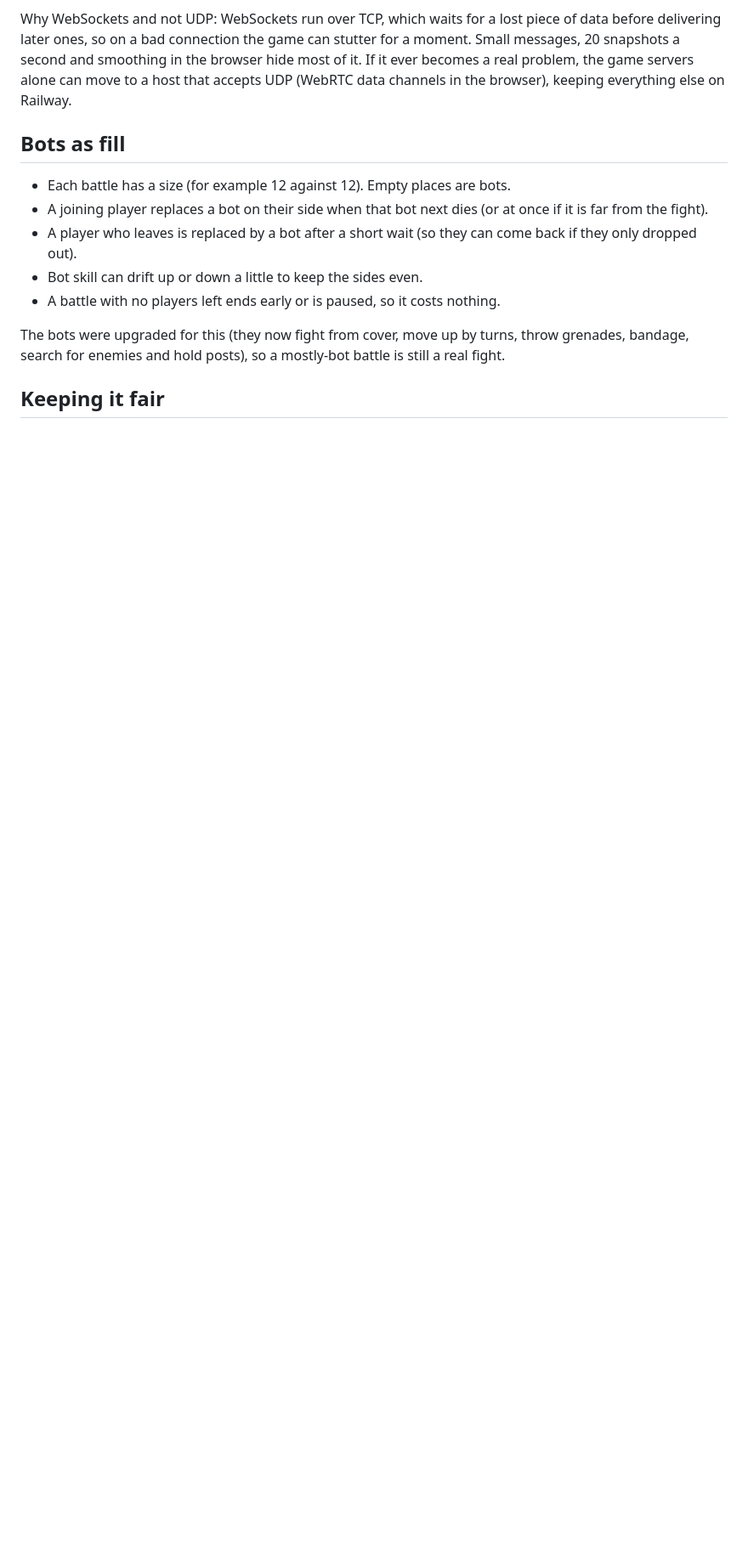
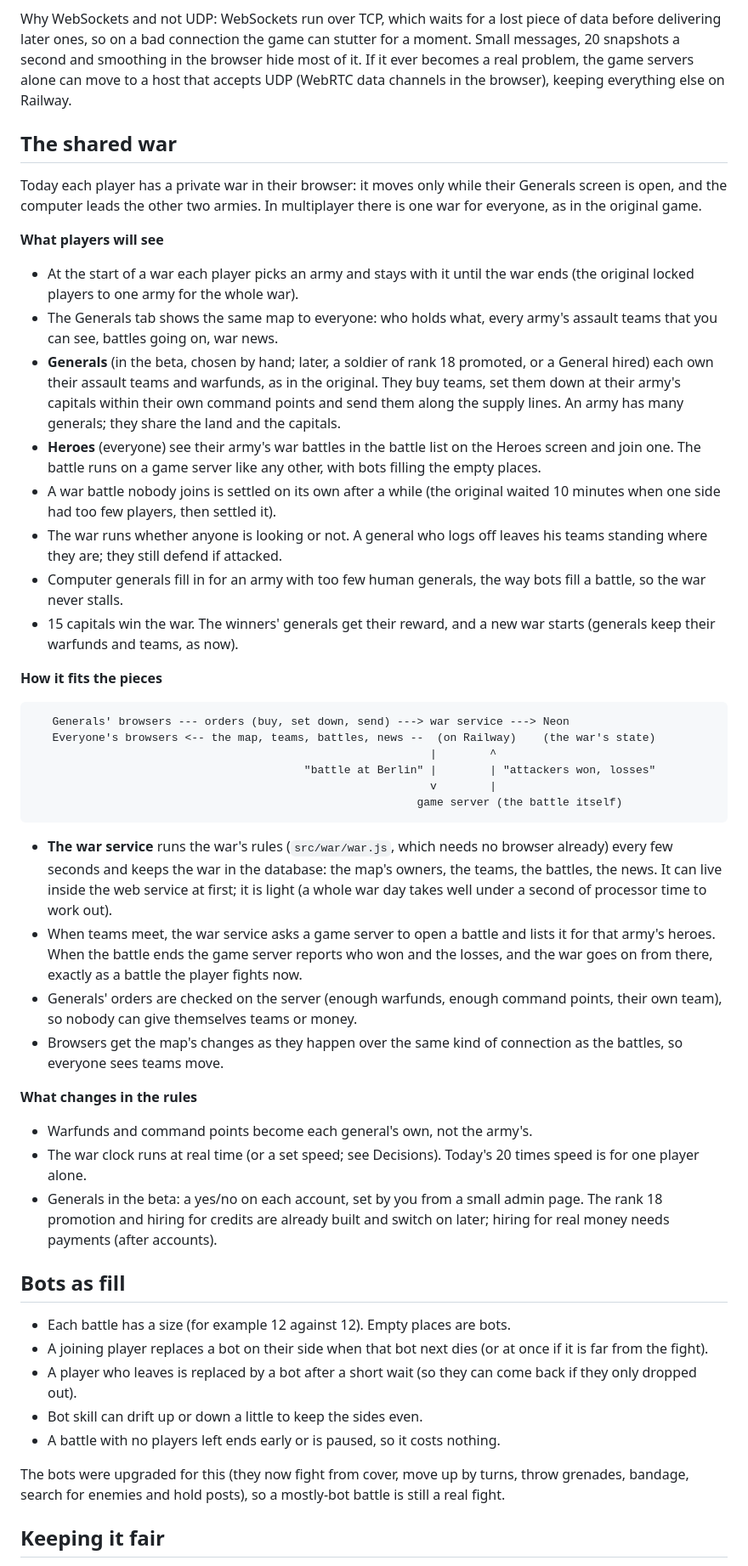
Before and after one commit to Josiah-Turnquist/hng, a Markdown page: docs/MULTIPLAYER.md, the part around one of its changes. Shown at 85% size. Drawn GitHub-style; blank space fills up the shorter version.

Commit message:
Multiplayer plan: the shared war
Co-Authored-By: Claude Opus 5.5 <noreply@anthropic.com>
Claude-Session: https://claude.ai/code/session_01NcNakdaf7tR3UYdfG9jSaq

````diff
--- a/docs/MULTIPLAYER.md
+++ b/docs/MULTIPLAYER.md
@@ -109,6 +114,69 @@ stutter for a moment. Small messages, 20 snapshots a second and smoothing in the
 browser hide most of it. If it ever becomes a real problem, the game servers
 alone can move to a host that accepts UDP (WebRTC data channels in the
 browser), keeping everything else on Railway.
+
+## The shared war
+
+Today each player has a private war in their browser: it moves only while
+their Generals screen is open, and the computer leads the other two armies. In
+multiplayer there is one war for everyone, as in the original game.
+
+**What players will see**
+
+- At the start of a war each player picks an army and stays with it until the
+  war ends (the original locked players to one army for the whole war).
+- The Generals tab shows the same map to everyone: who holds what, every
+  army's assault teams that you can see, battles going on, war news.
+- **Generals** (in the beta, chosen by hand; later, a soldier of rank 18
+  promoted, or a General hired) each own their assault teams and warfunds,
+  as in the original. They buy teams, set them down at their army's capitals
+  within their own command points and send them along the supply lines. An
+  army has many generals; they share the land and the capitals.
+- **Heroes** (everyone) see their army's war battles in the battle list on the
+  Heroes screen and join one. The battle runs on a game server like any other,
+  with bots filling the empty places.
+- A war battle nobody joins is settled on its own after a while (the original
+  waited 10 minutes when one side had too few players, then settled it).
+- The war runs whether anyone is looking or not. A general who logs off leaves
+  his teams standing where they are; they still defend if attacked.
+- Computer generals fill in for an army with too few human generals, the way
+  bots fill a battle, so the war never stalls.
+- 15 capitals win the war. The winners' generals get their reward, and a new
+  war starts (generals keep their warfunds and teams, as now).
+
+**How it fits the pieces**
+
+```
+   Generals' browsers --- orders (buy, set down, send) ---> war service ---> Neon
+   Everyone's browsers <-- the map, teams, battles, news --  (on Railway)    (the war's state)
+                                                            |        ^
+                                         "battle at Berlin" |        | "attackers won, losses"
+                                                            v        |
+                                                          game server (the battle itself)
+```
+
+- **The war service** runs the war's rules (`src/war/war.js`, which needs no
+  browser already) every few seconds and keeps the war in the database: the
+  map's owners, the teams, the battles, the news. It can live inside the web
+  service at first; it is light (a whole war day takes well under a second of
+  processor time to work out).
+- When teams meet, the war service asks a game server to open a battle and
+  lists it for that army's heroes. When the battle ends the game server reports
+  who won and the losses, and the war goes on from there, exactly as a battle
+  the player fights now.
+- Generals' orders are checked on the server (enough warfunds, enough command
+  points, their own team), so nobody can give themselves teams or money.
+- Browsers get the map's changes as they happen over the same kind of
+  connection as the battles, so everyone sees teams move.
+
+**What changes in the rules**
+
+- Warfunds and command points become each general's own, not the army's.
+- The war clock runs at real time (or a set speed; see Decisions). Today's 20
+  times speed is for one player alone.
+- Generals in the beta: a yes/no on each account, set by you from a small admin
+  page. The rank 18 promotion and hiring for credits are already built and
+  switch on later; hiring for real money needs payments (after accounts).
 
 ## Bots as fill
 
````
Also changed, not shown: other parts of docs/MULTIPLAYER.md (+21 -2 lines).
